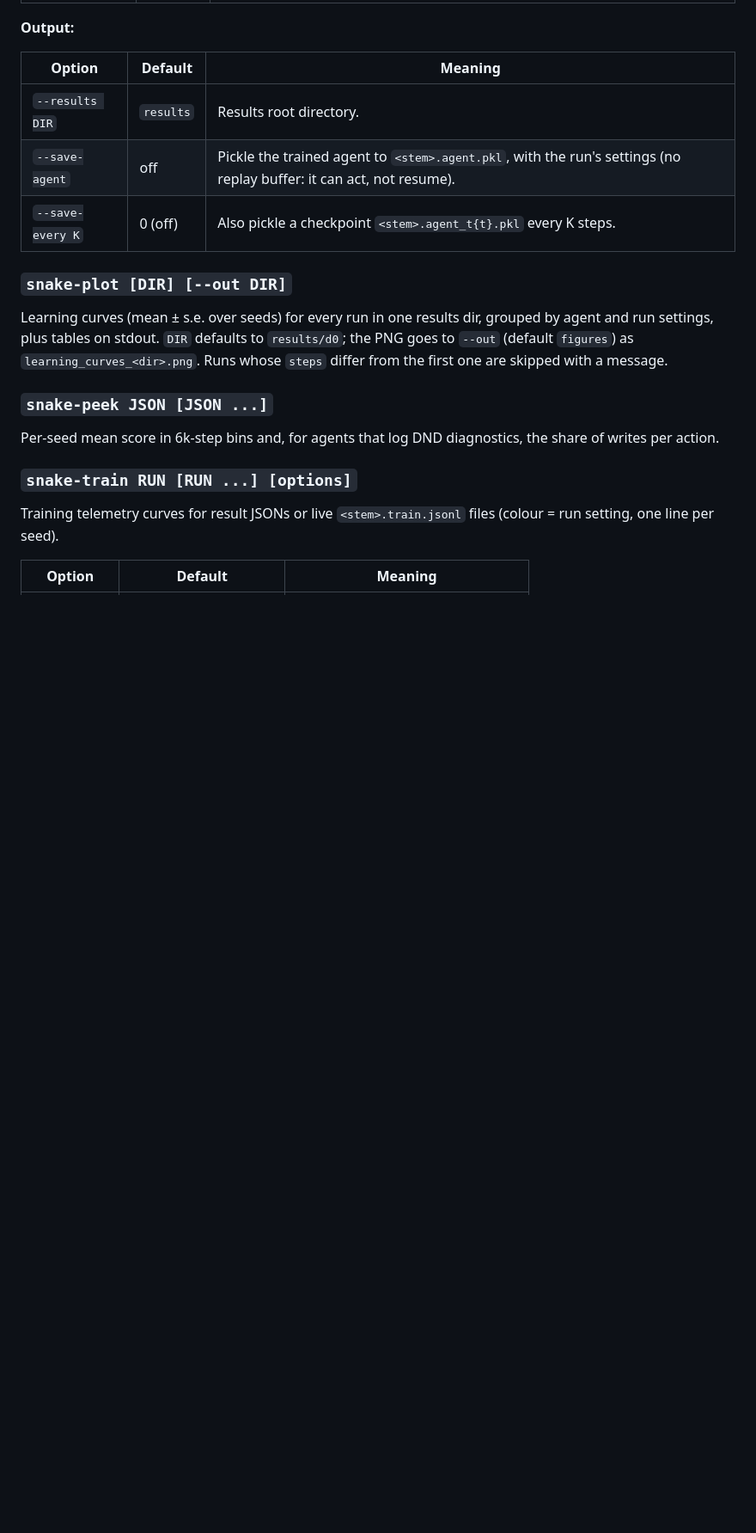
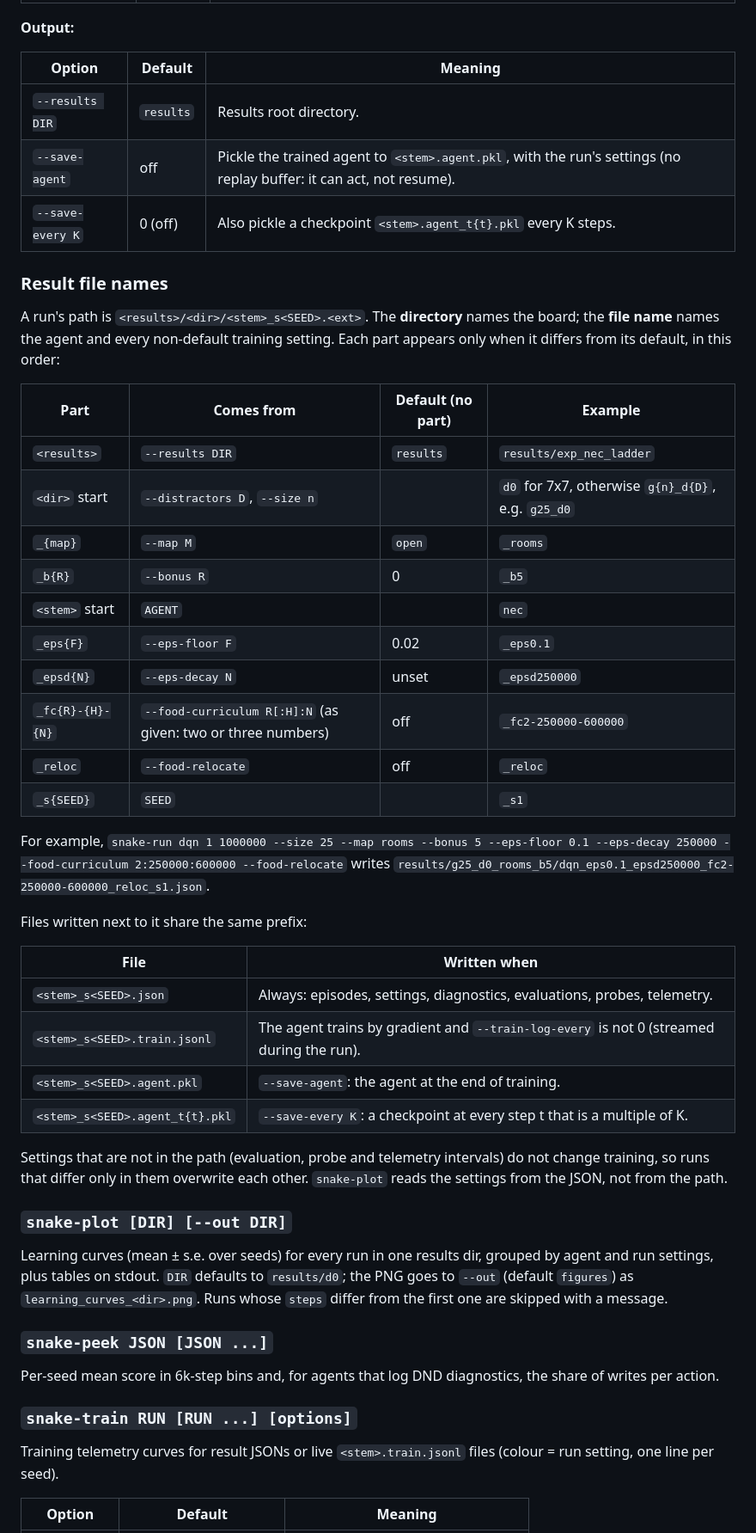
Before and after one commit to felipedreis/snake_rl, a Markdown page: README.md, the part around one of its changes. Shown at 86% size. Drawn GitHub-style; blank space fills up the shorter version.

Commit message:
README: explain how result paths and file names are formed
Co-Authored-By: Claude Opus 5.5 <noreply@anthropic.com>
Claude-Session: https://claude.ai/code/session_01FdCSXVZMwWmZTbgBYmgtZq

```diff
--- a/README.md
+++ b/README.md
@@ -205,6 +205,40 @@ options and `<stem>` is the agent name tagged with any non-default run settings
 | `--save-agent` | off | Pickle the trained agent to `<stem>.agent.pkl`, with the run's settings (no replay buffer: it can act, not resume). |
 | `--save-every K` | 0 (off) | Also pickle a checkpoint `<stem>.agent_t{t}.pkl` every K steps. |
 
+### Result file names
+
+A run's path is `<results>/<dir>/<stem>_s<SEED>.<ext>`. The **directory** names the board; the **file name** names
+the agent and every non-default training setting. Each part appears only when it differs from its default, in this order:
+
+| Part | Comes from | Default (no part) | Example |
+|---|---|---|---|
+| `<results>` | `--results DIR` | `results` | `results/exp_nec_ladder` |
+| `<dir>` start | `--distractors D`, `--size n` | | `d0` for 7x7, otherwise `g{n}_d{D}`, e.g. `g25_d0` |
+| `_{map}` | `--map M` | `open` | `_rooms` |
+| `_b{R}` | `--bonus R` | 0 | `_b5` |
+| `<stem>` start | `AGENT` | | `nec` |
+| `_eps{F}` | `--eps-floor F` | 0.02 | `_eps0.1` |
+| `_epsd{N}` | `--eps-decay N` | unset | `_epsd250000` |
+| `_fc{R}-{H}-{N}` | `--food-curriculum R[:H]:N` (as given: two or three numbers) | off | `_fc2-250000-600000` |
+| `_reloc` | `--food-relocate` | off | `_reloc` |
+| `_s{SEED}` | `SEED` | | `_s1` |
+
+For example, `snake-run dqn 1 1000000 --size 25 --map rooms --bonus 5 --eps-floor 0.1 --eps-decay 250000
+--food-curriculum 2:250000:600000 --food-relocate` writes
+`results/g25_d0_rooms_b5/dqn_eps0.1_epsd250000_fc2-250000-600000_reloc_s1.json`.
+
+Files written next to it share the same prefix:
+
+| File | Written when |
+|---|---|
+| `<stem>_s<SEED>.json` | Always: episodes, settings, diagnostics, evaluations, probes, telemetry. |
+| `<stem>_s<SEED>.train.jsonl` | The agent trains by gradient and `--train-log-every` is not 0 (streamed during the run). |
+| `<stem>_s<SEED>.agent.pkl` | `--save-agent`: the agent at the end of training. |
+| `<stem>_s<SEED>.agent_t{t}.pkl` | `--save-every K`: a checkpoint at every step t that is a multiple of K. |
+
+Settings that are not in the path (evaluation, probe and telemetry intervals) do not change training, so runs that
+differ only in them overwrite each other. `snake-plot` reads the settings from the JSON, not from the path.
+
 ### `snake-plot [DIR] [--out DIR]`
 
 Learning curves (mean ± s.e. over seeds) for every run in one results dir, grouped by agent and run settings, plus
```
Also changed, not shown: other parts of README.md (+2 -2 lines).
